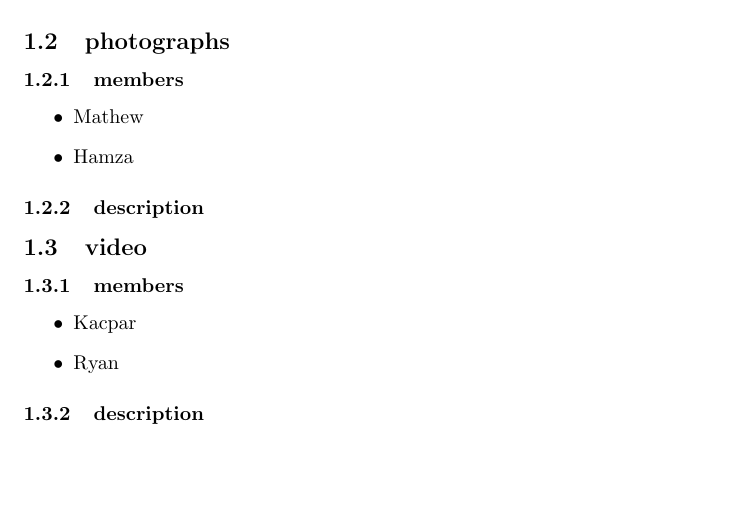
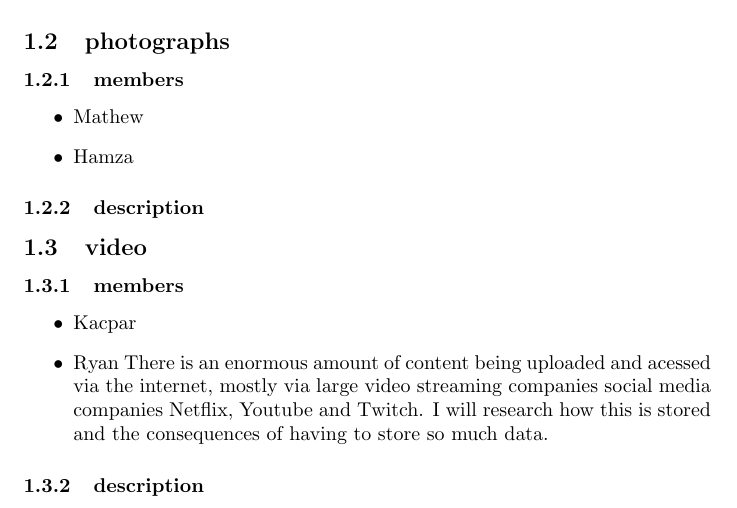
Before and after one commit to AaronF86/CS101-group27, a LaTeX document (stageOne/outline.tex): part of page 2 of 2, cut so that both start at the same text, the shorter picture padded with empty space. Compiled offline with pdfLaTeX.

Commit message:
Update outline.tex ryan

```diff
--- a/stageOne/outline.tex
+++ b/stageOne/outline.tex
@@ -33,7 +33,11 @@
 \subsubsection{members}
 \begin{itemize}
     \item Kacpar
+
     \item Ryan
+    There is an enormous amount of content being uploaded and acessed via the internet, mostly via large video
+    streaming companies social media companies Netflix, Youtube and Twitch. I will research
+    how this is stored and the consequences of having to store so much data.
 \end{itemize}
 \subsubsection{description}
 
```
